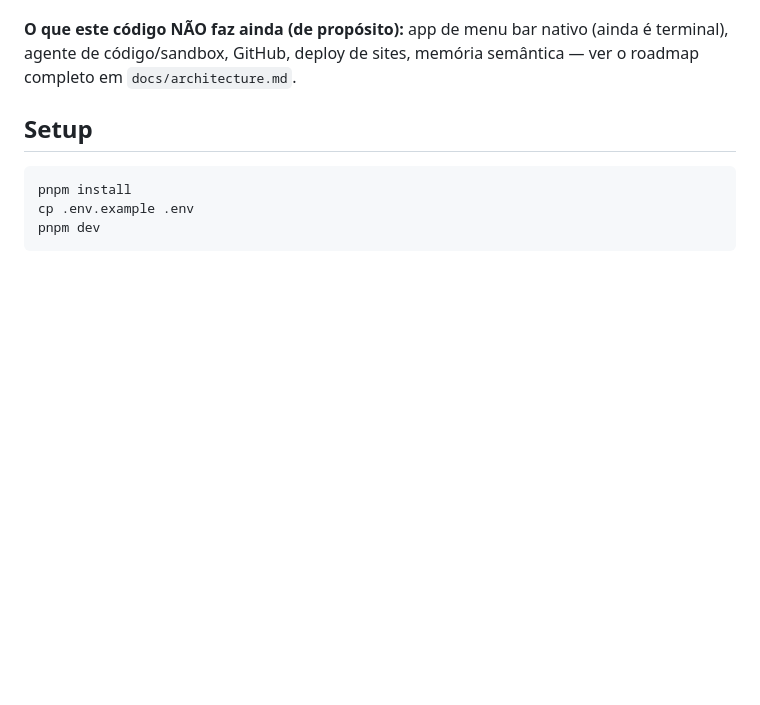
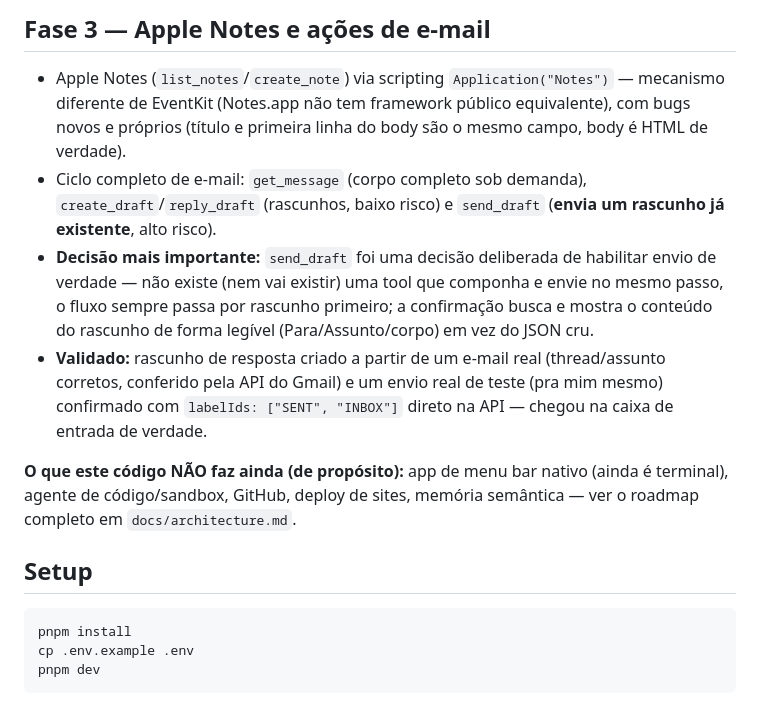
Before and after one commit to ParisPS/SARAH, a Markdown page: README.md, the part around one of its changes. Drawn GitHub-style; blank space fills up the shorter version.

```diff
--- a/README.md
+++ b/README.md
@@ -34,3 +72,24 @@ e bugs reais encontrados está em [`docs/architecture.md`](docs/architecture.md)
+## Fase 3 — Apple Notes e ações de e-mail
+
+- Apple Notes (`list_notes`/`create_note`) via scripting
+  `Application("Notes")` — mecanismo diferente de EventKit (Notes.app
+  não tem framework público equivalente), com bugs novos e próprios
+  (título e primeira linha do body são o mesmo campo, body é HTML de
+  verdade).
+- Ciclo completo de e-mail: `get_message` (corpo completo sob
+  demanda), `create_draft`/`reply_draft` (rascunhos, baixo risco) e
+  `send_draft` (**envia um rascunho já existente**, alto risco).
+- **Decisão mais importante:** `send_draft` foi uma decisão
+  deliberada de habilitar envio de verdade — não existe (nem vai
+  existir) uma tool que componha e envie no mesmo passo, o fluxo
+  sempre passa por rascunho primeiro; a confirmação busca e mostra o
+  conteúdo do rascunho de forma legível (Para/Assunto/corpo) em vez
+  do JSON cru.
+- **Validado:** rascunho de resposta criado a partir de um e-mail
+  real (thread/assunto corretos, conferido pela API do Gmail) e um
+  envio real de teste (pra mim mesmo) confirmado com `labelIds:
+  ["SENT", "INBOX"]` direto na API — chegou na caixa de entrada de
+  verdade.
 
 **O que este código NÃO faz ainda (de propósito):** app de menu bar
 nativo (ainda é terminal), agente de código/sandbox, GitHub, deploy de
```
Also changed, not shown: other parts of README.md (+61 -23 lines).
